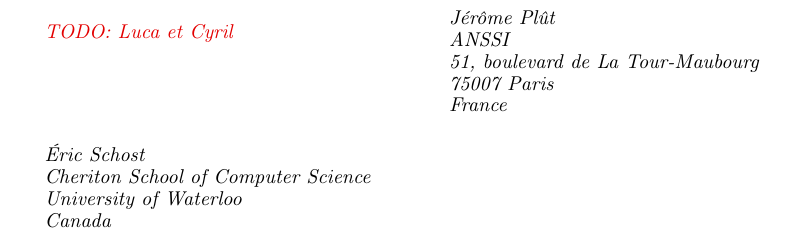
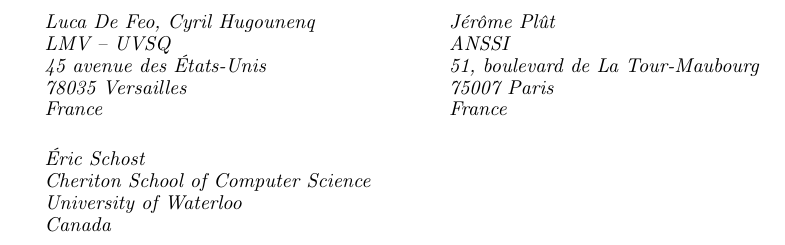
Before and after one commit to Hugounenq-Cyril/Two_curves_on_a_volcano, a LaTeX document (explicit-isogenies.tex): part of page 16 of 16, cut so that both start at the same text. Compiled offline with pdfLaTeX; a LaTeX package or settings file that is missing is left out.

Commit message:
Addresses

```diff
--- a/explicit-isogenies.tex
+++ b/explicit-isogenies.tex
@@ -1359,7 +1359,11 @@
 % of point~(ii).
 % \end{proof}%>>>
 %>>>1
-\affiliationone{\todo{Luca et Cyril}}
+\affiliationone{Luca De Feo, Cyril Hugounenq\\
+LMV -- UVSQ\\
+45 avenue des États-Unis\\
+78035 Versailles\\
+France}
 \affiliationtwo{Jérôme Plût\\
 ANSSI\\
 51, boulevard de La Tour-Maubourg\\
```
